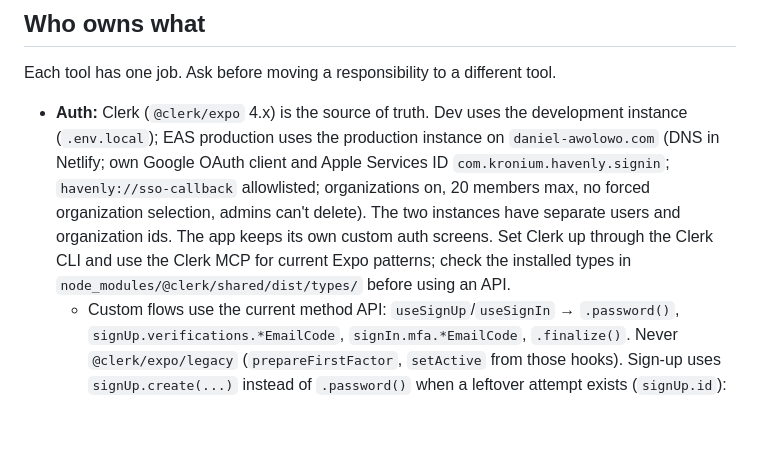
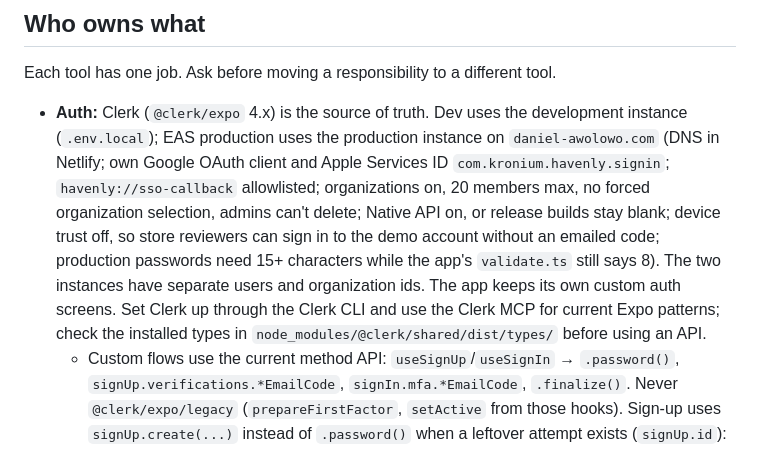
Before and after one commit to Kronium345/havenly, a Markdown page: AGENTS.md, the part around the change. Rendered like a GitHub page; blank space fills up the shorter version.

Commit message:
Updated AGENTS.md for iOS issue

```diff
--- a/AGENTS.md
+++ b/AGENTS.md
@@ -38,7 +38,7 @@ cd studio && node --env-file=../.env.local scripts/write-stay-copy.ts [--slug <s
 
 Each tool has one job. Ask before moving a responsibility to a different tool.
 
-- **Auth:** Clerk (`@clerk/expo` 4.x) is the source of truth. Dev uses the development instance (`.env.local`); EAS production uses the production instance on `daniel-awolowo.com` (DNS in Netlify; own Google OAuth client and Apple Services ID `com.kronium.havenly.signin`; `havenly://sso-callback` allowlisted; organizations on, 20 members max, no forced organization selection, admins can't delete). The two instances have separate users and organization ids. The app keeps its own custom auth screens. Set Clerk up through the Clerk CLI and use the Clerk MCP for current Expo patterns; check the installed types in `node_modules/@clerk/shared/dist/types/` before using an API.
+- **Auth:** Clerk (`@clerk/expo` 4.x) is the source of truth. Dev uses the development instance (`.env.local`); EAS production uses the production instance on `daniel-awolowo.com` (DNS in Netlify; own Google OAuth client and Apple Services ID `com.kronium.havenly.signin`; `havenly://sso-callback` allowlisted; organizations on, 20 members max, no forced organization selection, admins can't delete; Native API on, or release builds stay blank; device trust off, so store reviewers can sign in to the demo account without an emailed code; production passwords need 15+ characters while the app's `validate.ts` still says 8). The two instances have separate users and organization ids. The app keeps its own custom auth screens. Set Clerk up through the Clerk CLI and use the Clerk MCP for current Expo patterns; check the installed types in `node_modules/@clerk/shared/dist/types/` before using an API.
   - Custom flows use the current method API: `useSignUp`/`useSignIn` → `.password()`, `signUp.verifications.*EmailCode`, `signIn.mfa.*EmailCode`, `.finalize()`. Never `@clerk/expo/legacy` (`prepareFirstFactor`, `setActive` from those hooks). Sign-up uses `signUp.create(...)` instead of `.password()` when a leftover attempt exists (`signUp.id`): `.password()` patches it, and a stale one fails with "No sign up attempt was found".
   - Sign-up sends Full name as Clerk first/last name and verifies the email with a 6-digit code on `/verify-email`. Sign-in uses the password; when Clerk returns `needs_client_trust`/`needs_second_factor` it emails a code and opens `/verify-email?flow=sign-in`. The email shown there comes from Clerk's attempt, never the URL. Sign-up screens render `<View nativeID="clerk-captcha" />`.
   - Google/Apple use experimental `useSSO()` from `@clerk/expo/experimental` (browser flow, works in Expo Go, activates the session itself). On web the buttons show an info toast. Native sheets need a development build.
```
